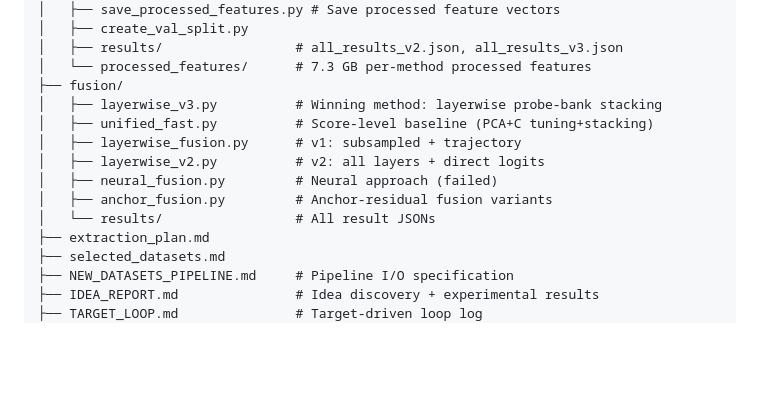
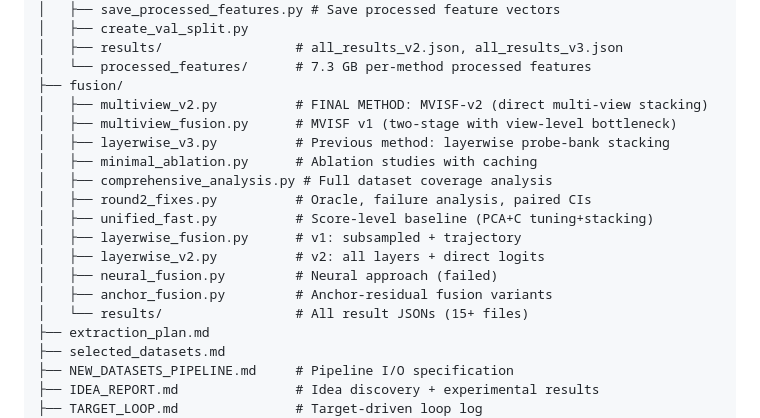
Before and after one commit to JunyiChen-ai/NIPS2026, a Markdown page: PROGRESS.md, the part around one of its changes. GitHub-like rendering; blank space fills up the shorter version.

```diff
--- a/PROGRESS.md
+++ b/PROGRESS.md
@@ -324,13 +427,18 @@ Massive complementarity confirmed.
 │   ├── results/                 # all_results_v2.json, all_results_v3.json
 │   └── processed_features/      # 7.3 GB per-method processed features
 ├── fusion/
-│   ├── layerwise_v3.py          # Winning method: layerwise probe-bank stacking
+│   ├── multiview_v2.py          # FINAL METHOD: MVISF-v2 (direct multi-view stacking)
+│   ├── multiview_fusion.py      # MVISF v1 (two-stage with view-level bottleneck)
+│   ├── layerwise_v3.py          # Previous method: layerwise probe-bank stacking
+│   ├── minimal_ablation.py      # Ablation studies with caching
+│   ├── comprehensive_analysis.py # Full dataset coverage analysis
+│   ├── round2_fixes.py          # Oracle, failure analysis, paired CIs
 │   ├── unified_fast.py          # Score-level baseline (PCA+C tuning+stacking)
 │   ├── layerwise_fusion.py      # v1: subsampled + trajectory
 │   ├── layerwise_v2.py          # v2: all layers + direct logits
 │   ├── neural_fusion.py         # Neural approach (failed)
 │   ├── anchor_fusion.py         # Anchor-residual fusion variants
-│   └── results/                 # All result JSONs
+│   └── results/                 # All result JSONs (15+ files)
 ├── extraction_plan.md
 ├── selected_datasets.md
 ├── NEW_DATASETS_PIPELINE.md     # Pipeline I/O specification
```
Also changed, not shown: other parts of PROGRESS.md (+104 -1 lines).
